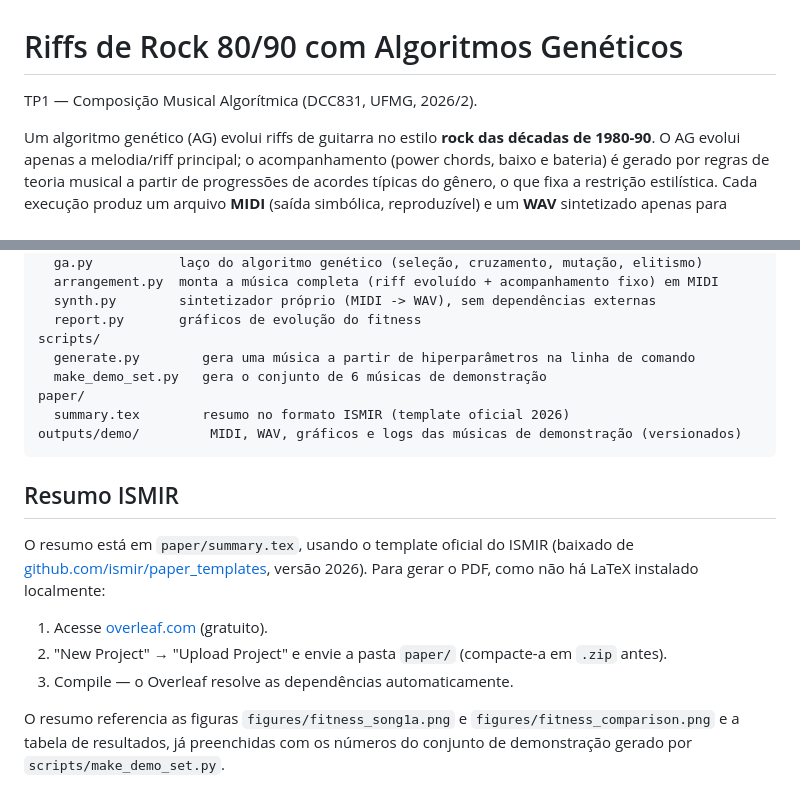
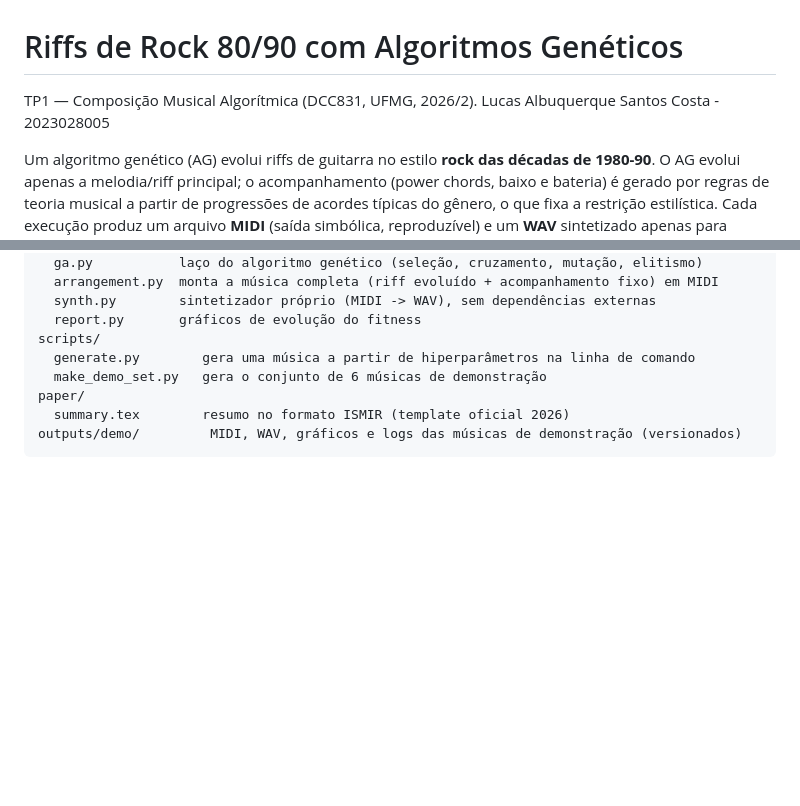
Before and after one commit to LukasAlbkk/TP_Musica, a Markdown page: README.md, 2 parts joined by grey strips. Drawn GitHub-style; blank space fills up the shorter version.

````diff
--- a/README.md
+++ b/README.md
@@ -1,6 +1,7 @@
 # Riffs de Rock 80/90 com Algoritmos Genéticos
 
 TP1 — Composição Musical Algorítmica (DCC831, UFMG, 2026/2).
+Lucas Albuquerque Santos Costa - 2023028005
 
 Um algoritmo genético (AG) evolui riffs de guitarra no estilo **rock das
 décadas de 1980-90**. O AG evolui apenas a melodia/riff principal; o
@@ -93,19 +94,3 @@ paper/
   summary.tex        resumo no formato ISMIR (template oficial 2026)
 outputs/demo/         MIDI, WAV, gráficos e logs das músicas de demonstração (versionados)
 ```
-
-## Resumo ISMIR
-
-O resumo está em `paper/summary.tex`, usando o template oficial do ISMIR
-(baixado de [github.com/ismir/paper_templates](https://github.com/ismir/paper_templates),
-versão 2026). Para gerar o PDF, como não há LaTeX instalado localmente:
-
-1. Acesse [overleaf.com](https://www.overleaf.com) (gratuito).
-2. "New Project" → "Upload Project" e envie a pasta `paper/` (compacte-a
-   em `.zip` antes).
-3. Compile — o Overleaf resolve as dependências automaticamente.
-
-O resumo referencia as figuras `figures/fitness_song1a.png` e
-`figures/fitness_comparison.png` e a tabela de resultados, já preenchidas
-com os números do conjunto de demonstração gerado por
-`scripts/make_demo_set.py`.
````
